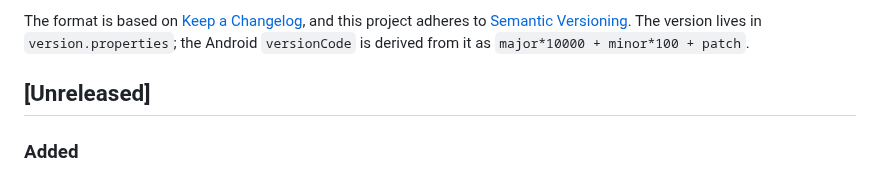
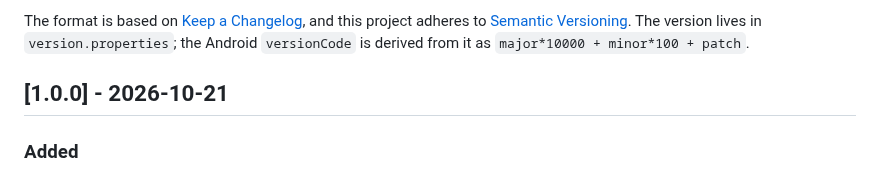
Before and after one commit to J4x0-o2/Mi_Cuadre_App, a Markdown page: CHANGELOG.md, the part around the change. Rendered like a GitHub page.

```diff
--- a/CHANGELOG.md
+++ b/CHANGELOG.md
@@ -6,7 +6,7 @@ The format is based on [Keep a Changelog](https://keepachangelog.com/en/1.1.0/),
 adheres to [Semantic Versioning](https://semver.org/spec/v2.0.0.html). The version lives in
 `version.properties`; the Android `versionCode` is derived from it as `major*10000 + minor*100 + patch`.
 
-## [Unreleased]
+## [1.0.0] - 2026-10-21
 
 ### Added
 - Custom deductions (fuel, app fee, food…) managed in Settings › Deducciones: create, rename,
```
Also changed, not shown: README.md (+18 -12 lines), docs/images/deduction-dialog.png (added), docs/images/deductions.png (added), docs/images/period-net-month.png (added), docs/images/period-net-week.png (added), docs/images/shift-expenses.png (added), docs/images/summary-net.png (added), 1 other file.
